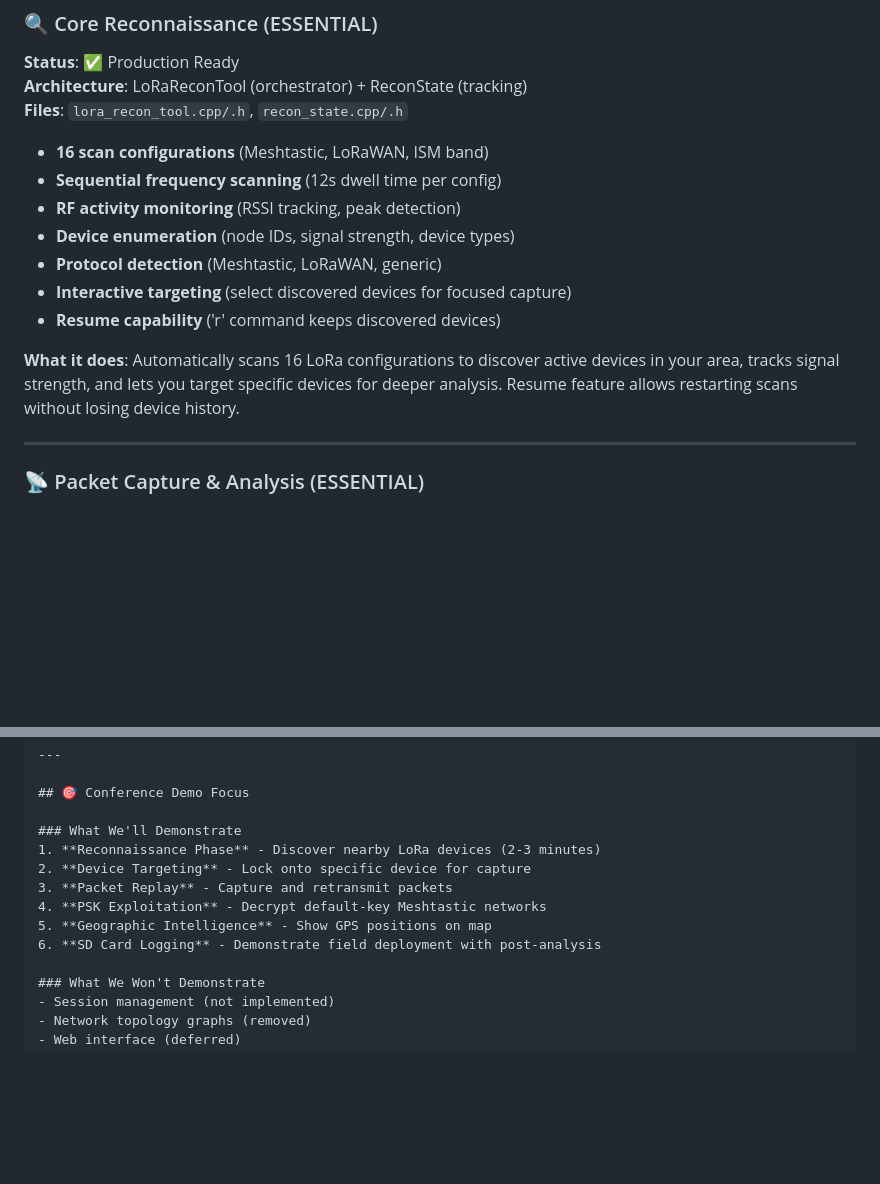
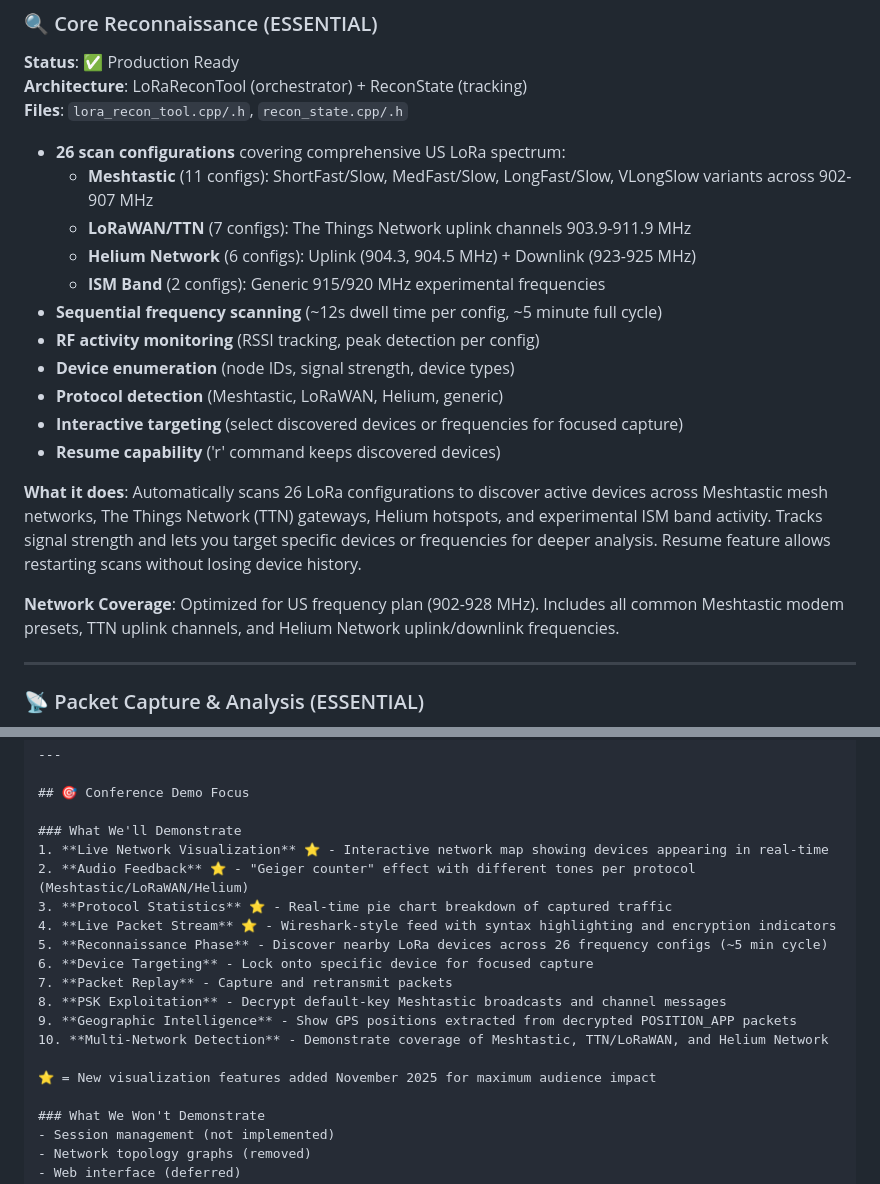
Before and after one commit to haksht/lorecon, a Markdown page: docs/FEATURES.md, 2 parts joined by grey strips. Drawn GitHub-style; blank space fills up the shorter version.

```diff
--- a/docs/FEATURES.md
+++ b/docs/FEATURES.md
@@ -49,15 +49,21 @@ A production-ready LoRa packet capture and analysis platform for security resear
 **Architecture**: LoRaReconTool (orchestrator) + ReconState (tracking)
 **Files**: `lora_recon_tool.cpp/.h`, `recon_state.cpp/.h`
 
-- **16 scan configurations** (Meshtastic, LoRaWAN, ISM band)
-- **Sequential frequency scanning** (12s dwell time per config)
-- **RF activity monitoring** (RSSI tracking, peak detection)
+- **26 scan configurations** covering comprehensive US LoRa spectrum:
+  - **Meshtastic** (11 configs): ShortFast/Slow, MedFast/Slow, LongFast/Slow, VLongSlow variants across 902-907 MHz
+  - **LoRaWAN/TTN** (7 configs): The Things Network uplink channels 903.9-911.9 MHz
+  - **Helium Network** (6 configs): Uplink (904.3, 904.5 MHz) + Downlink (923-925 MHz)
+  - **ISM Band** (2 configs): Generic 915/920 MHz experimental frequencies
+- **Sequential frequency scanning** (~12s dwell time per config, ~5 minute full cycle)
+- **RF activity monitoring** (RSSI tracking, peak detection per config)
 - **Device enumeration** (node IDs, signal strength, device types)
-- **Protocol detection** (Meshtastic, LoRaWAN, generic)
-- **Interactive targeting** (select discovered devices for focused capture)
+- **Protocol detection** (Meshtastic, LoRaWAN, Helium, generic)
+- **Interactive targeting** (select discovered devices or frequencies for focused capture)
 - **Resume capability** ('r' command keeps discovered devices)
 
-**What it does**: Automatically scans 16 LoRa configurations to discover active devices in your area, tracks signal strength, and lets you target specific devices for deeper analysis. Resume feature allows restarting scans without losing device history.
+**What it does**: Automatically scans 26 LoRa configurations to discover active devices across Meshtastic mesh networks, The Things Network (TTN) gateways, Helium hotspots, and experimental ISM band activity. Tracks signal strength and lets you target specific devices or frequencies for deeper analysis. Resume feature allows restarting scans without losing device history.
+
+**Network Coverage**: Optimized for US frequency plan (902-928 MHz). Includes all common Meshtastic modem presets, TTN uplink channels, and Helium Network uplink/downlink frequencies.
 
 ---
 
@@ -296,12 +344,18 @@ Reduces serial output by 95% to minimize packet processing time and capture gaps
 ## 🎯 Conference Demo Focus
 
 ### What We'll Demonstrate
-1. **Reconnaissance Phase** - Discover nearby LoRa devices (2-3 minutes)
-2. **Device Targeting** - Lock onto specific device for capture
-3. **Packet Replay** - Capture and retransmit packets
-4. **PSK Exploitation** - Decrypt default-key Meshtastic networks
-5. **Geographic Intelligence** - Show GPS positions on map
-6. **SD Card Logging** - Demonstrate field deployment with post-analysis
+1. **Live Network Visualization** ⭐ - Interactive network map showing devices appearing in real-time
+2. **Audio Feedback** ⭐ - "Geiger counter" effect with different tones per protocol (Meshtastic/LoRaWAN/Helium)
+3. **Protocol Statistics** ⭐ - Real-time pie chart breakdown of captured traffic
+4. **Live Packet Stream** ⭐ - Wireshark-style feed with syntax highlighting and encryption indicators
+5. **Reconnaissance Phase** - Discover nearby LoRa devices across 26 frequency configs (~5 min cycle)
+6. **Device Targeting** - Lock onto specific device for focused capture
+7. **Packet Replay** - Capture and retransmit packets
+8. **PSK Exploitation** - Decrypt default-key Meshtastic broadcasts and channel messages
+9. **Geographic Intelligence** - Show GPS positions extracted from decrypted POSITION_APP packets
+10. **Multi-Network Detection** - Demonstrate coverage of Meshtastic, TTN/LoRaWAN, and Helium Network
+
+⭐ = New visualization features added November 2025 for maximum audience impact
 
 ### What We Won't Demonstrate
 - Session management (not implemented)
```
Also changed, not shown: other parts of docs/FEATURES.md (+44 -2 lines), README.md (+16 -10 lines).
